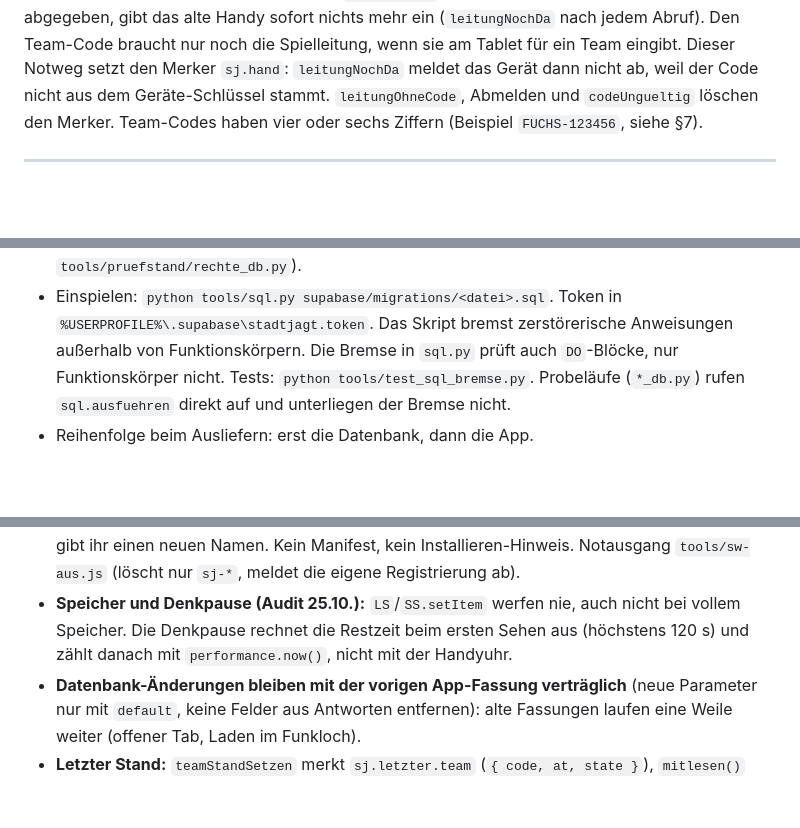
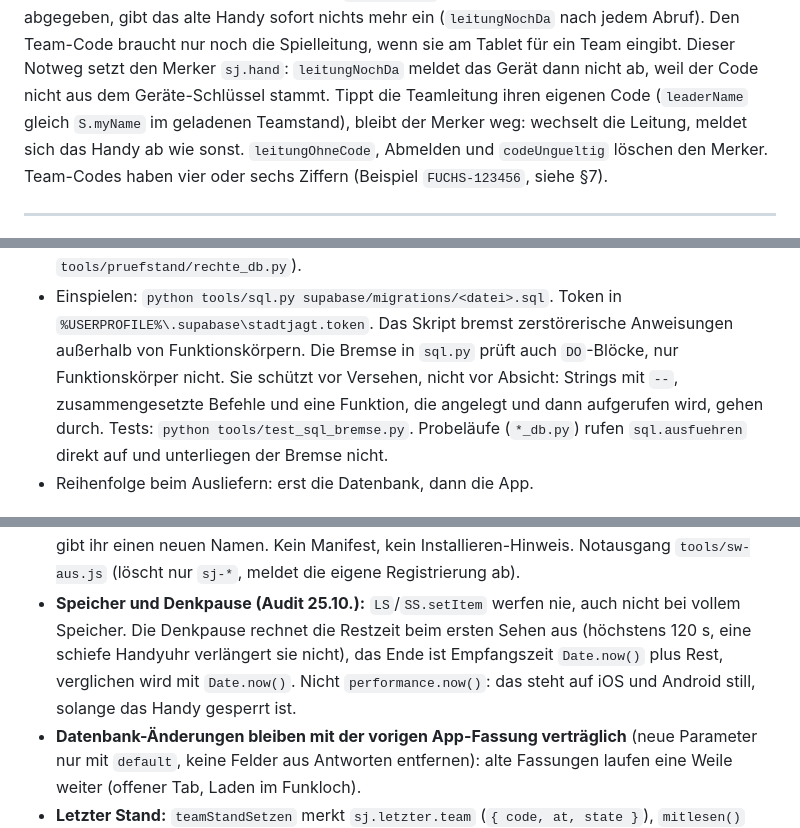
Before and after one commit to 7DEEda/Stadtjagt, a Markdown page: SPIEL.md, 3 parts joined by grey strips. GitHub-like rendering; blank space fills up the shorter version.

```diff
--- a/SPIEL.md
+++ b/SPIEL.md
@@ -45,7 +45,9 @@ gewechselt oder abgegeben, gibt das alte Handy sofort nichts mehr ein
 (`leitungNochDa` nach jedem Abruf). Den Team-Code braucht nur noch die
 Spielleitung, wenn sie am Tablet für ein Team eingibt. Dieser Notweg setzt den
 Merker `sj.hand`: `leitungNochDa` meldet das Gerät dann nicht ab, weil der Code
-nicht aus dem Geräte-Schlüssel stammt. `leitungOhneCode`, Abmelden und
+nicht aus dem Geräte-Schlüssel stammt. Tippt die Teamleitung ihren eigenen Code
+(`leaderName` gleich `S.myName` im geladenen Teamstand), bleibt der Merker weg:
+wechselt die Leitung, meldet sich das Handy ab wie sonst. `leitungOhneCode`, Abmelden und
 `codeUngueltig` löschen den Merker. Team-Codes haben vier oder sechs Ziffern
 (Beispiel `FUCHS-123456`, siehe §7).
 
@@ -490,7 +492,9 @@ anon, authenticated`, am Ende `notify pgrst, 'reload schema';`.
 - Einspielen: `python tools/sql.py supabase/migrations/<datei>.sql`. Token in
   `%USERPROFILE%\.supabase\stadtjagt.token`. Das Skript bremst zerstörerische
   Anweisungen außerhalb von Funktionskörpern. Die Bremse in `sql.py` prüft auch
-  `DO`-Blöcke, nur Funktionskörper nicht. Tests: `python
+  `DO`-Blöcke, nur Funktionskörper nicht. Sie schützt vor Versehen, nicht vor
+  Absicht: Strings mit `--`, zusammengesetzte Befehle und eine Funktion, die
+  angelegt und dann aufgerufen wird, gehen durch. Tests: `python
   tools/test_sql_bremse.py`. Probeläufe (`*_db.py`) rufen `sql.ausfuehren`
   direkt auf und unterliegen der Bremse nicht.
 - Reihenfolge beim Ausliefern: erst die Datenbank, dann die App.
@@ -784,8 +790,10 @@ mit den Änderungen aus der Gegenprüfung (gehen der Spezifikation vor).
   `tools/sw-aus.js` (löscht nur `sj-*`, meldet die eigene Registrierung ab).
 - **Speicher und Denkpause (Audit 25.10.):** `LS`/`SS.setItem` werfen nie, auch
   nicht bei vollem Speicher. Die Denkpause rechnet die Restzeit beim ersten
-  Sehen aus (höchstens 120 s) und zählt danach mit `performance.now()`, nicht
-  mit der Handyuhr.
+  Sehen aus (höchstens 120 s, eine schiefe Handyuhr verlängert sie nicht), das
+  Ende ist Empfangszeit `Date.now()` plus Rest, verglichen wird mit
+  `Date.now()`. Nicht `performance.now()`: das steht auf iOS und Android still,
+  solange das Handy gesperrt ist.
 - **Datenbank-Änderungen bleiben mit der vorigen App-Fassung verträglich**
   (neue Parameter nur mit `default`, keine Felder aus Antworten entfernen):
   alte Fassungen laufen eine Weile weiter (offener Tab, Laden im Funkloch).
```
Also changed, not shown: other parts of SPIEL.md (+3 -1 lines), HANDOFF.md (+16 -2 lines).
